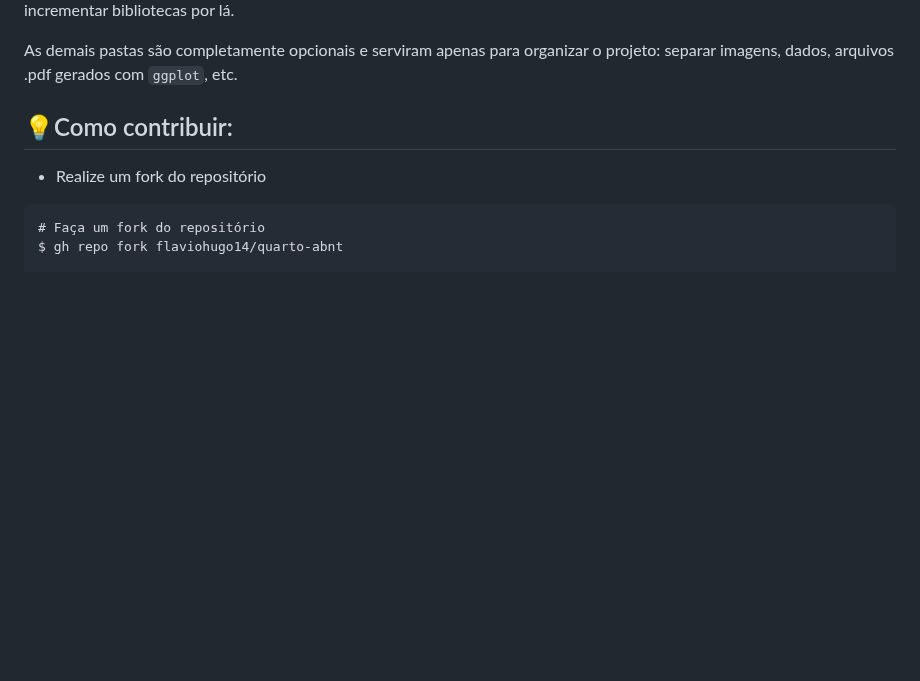
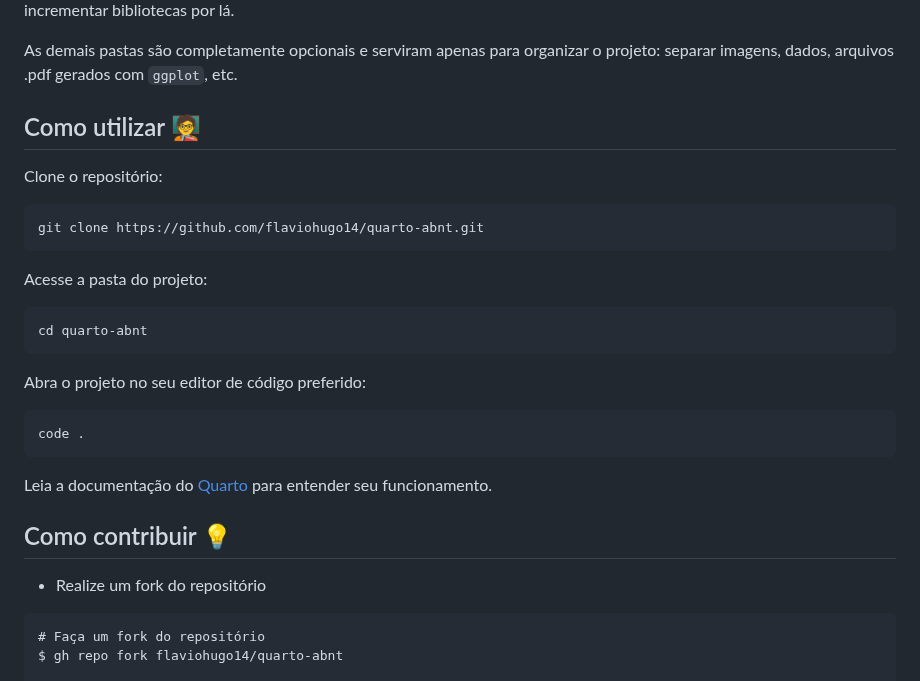
Before and after one commit to flaviohugo14/quarto-abnt, a Markdown page: README.md, the part around one of its changes. GitHub-like rendering; blank space fills up the shorter version.

Commit message:
feat(article): update README.md

````diff
--- a/README.md
+++ b/README.md
@@ -132,7 +132,25 @@ O arquivo `article/tex_files/doc_class.tex` contém todos os pacotes, funções
 
 As demais pastas são completamente opcionais e serviram apenas para organizar o projeto: separar imagens, dados, arquivos .pdf gerados com `ggplot`, etc.
 
-## 💡Como contribuir:
+## Como utilizar 🧑‍🏫
+Clone o repositório:
+```{sh}
+git clone https://github.com/flaviohugo14/quarto-abnt.git
+```
+
+Acesse a pasta do projeto:
+```{sh}
+cd quarto-abnt
+```
+
+Abra o projeto no seu editor de código preferido:
+```{sh}
+code .
+```
+
+Leia a documentação do [Quarto](https://quarto.org/) para entender seu funcionamento.
+
+## Como contribuir 💡
 - Realize um fork do repositório
 
 ```
````
Also changed, not shown: other parts of README.md (+3 -3 lines).
